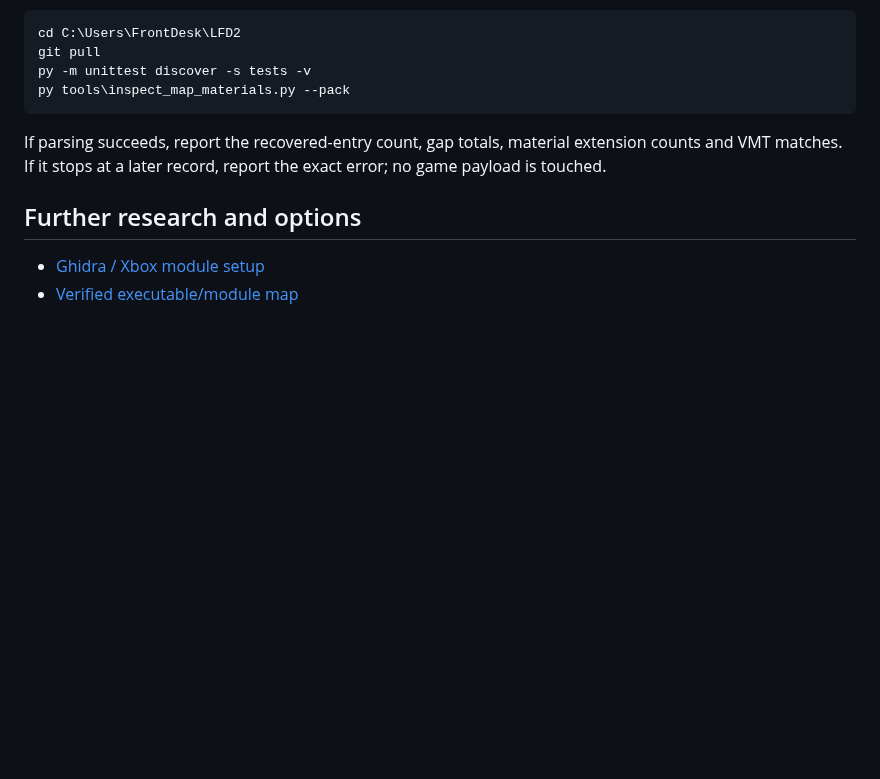
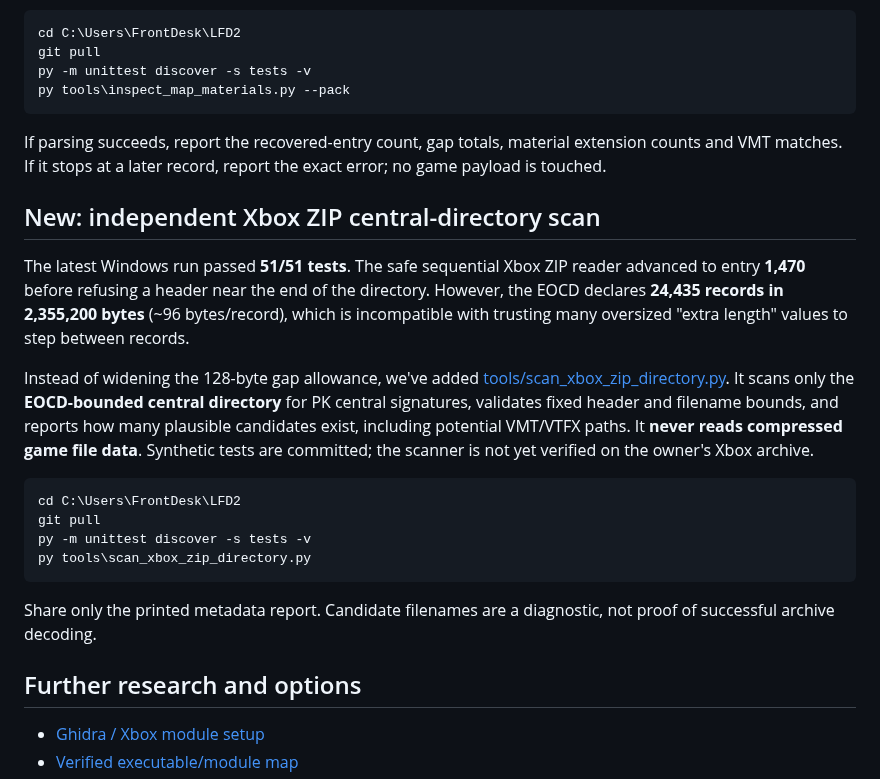
Before and after one commit to RealMCera/LFD2, a Markdown page: README.md, the part around the change. Drawn GitHub-style; blank space fills up the shorter version.

Commit message:
Document 1,470-entry ZIP parser limit and add independent directory scan workflow

```diff
--- a/README.md
+++ b/README.md
@@ -120,6 +120,19 @@ Run:
 
 If parsing succeeds, report the recovered-entry count, gap totals, material extension counts and VMT matches. If it stops at a later record, report the exact error; no game payload is touched.
 
+## New: independent Xbox ZIP central-directory scan
+
+The latest Windows run passed **51/51 tests**. The safe sequential Xbox ZIP reader advanced to entry **1,470** before refusing a header near the end of the directory. However, the EOCD declares **24,435 records in 2,355,200 bytes** (~96 bytes/record), which is incompatible with trusting many oversized "extra length" values to step between records.
+
+Instead of widening the 128-byte gap allowance, we've added [tools/scan_xbox_zip_directory.py](tools/scan_xbox_zip_directory.py). It scans only the **EOCD-bounded central directory** for PK central signatures, validates fixed header and filename bounds, and reports how many plausible candidates exist, including potential VMT/VTFX paths. It **never reads compressed game file data**. Synthetic tests are committed; the scanner is not yet verified on the owner's Xbox archive.
+
+    cd C:\Users\FrontDesk\LFD2
+    git pull
+    py -m unittest discover -s tests -v
+    py tools\scan_xbox_zip_directory.py
+
+Share only the printed metadata report. Candidate filenames are a diagnostic, not proof of successful archive decoding.
+
 ## Further research and options
 
 - [Ghidra / Xbox module setup](docs/GHIDRA_SETUP.md)
```
